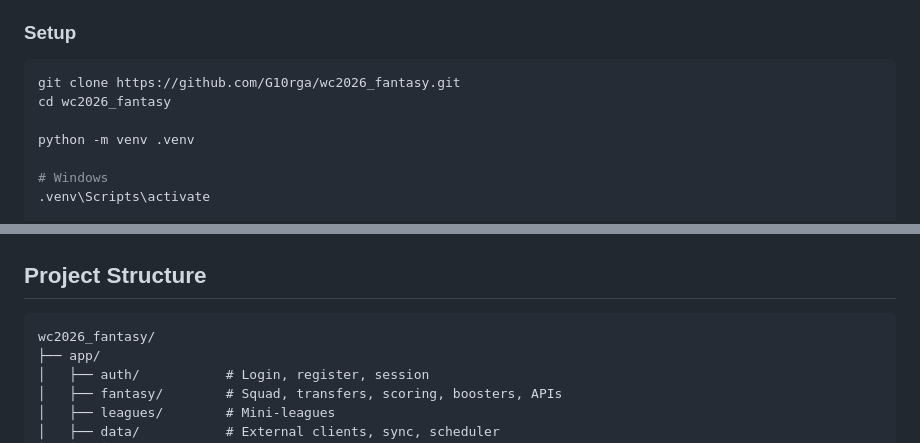
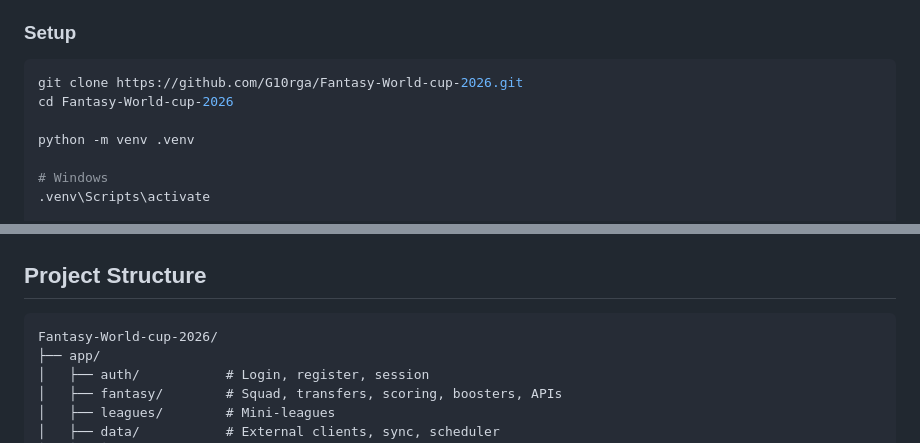
Before and after one commit to G10rga/Fantasy-World-cup-2026, a Markdown page: README.md, 2 parts joined by grey strips. Rendered like a GitHub page.

Commit message:
Rename repository to Fantasy-World-cup-2026.
Co-authored-by: Cursor <cursoragent@cursor.com>

````diff
--- a/README.md
+++ b/README.md
@@ -55,8 +55,8 @@ When fallback/cached data is served, the UI shows: *"Data may be delayed"*.
 ### Setup
 
 ```bash
-git clone https://github.com/G10rga/wc2026_fantasy.git
-cd wc2026_fantasy
+git clone https://github.com/G10rga/Fantasy-World-cup-2026.git
+cd Fantasy-World-cup-2026
 
 python -m venv .venv
 
@@ -144,7 +144,7 @@ No keys needed for worldcup26.ir or openfootball JSON.
 ## Project Structure
 
 ```
-wc2026_fantasy/
+Fantasy-World-cup-2026/
 ├── app/
 │   ├── auth/           # Login, register, session
 │   ├── fantasy/        # Squad, transfers, scoring, boosters, APIs
````
